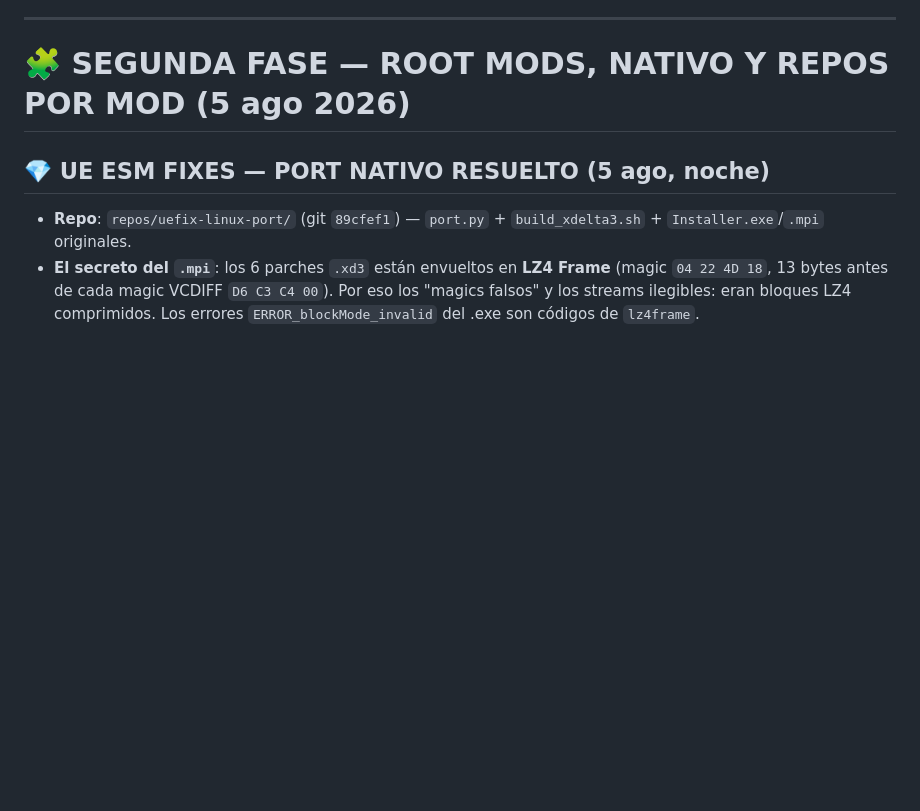
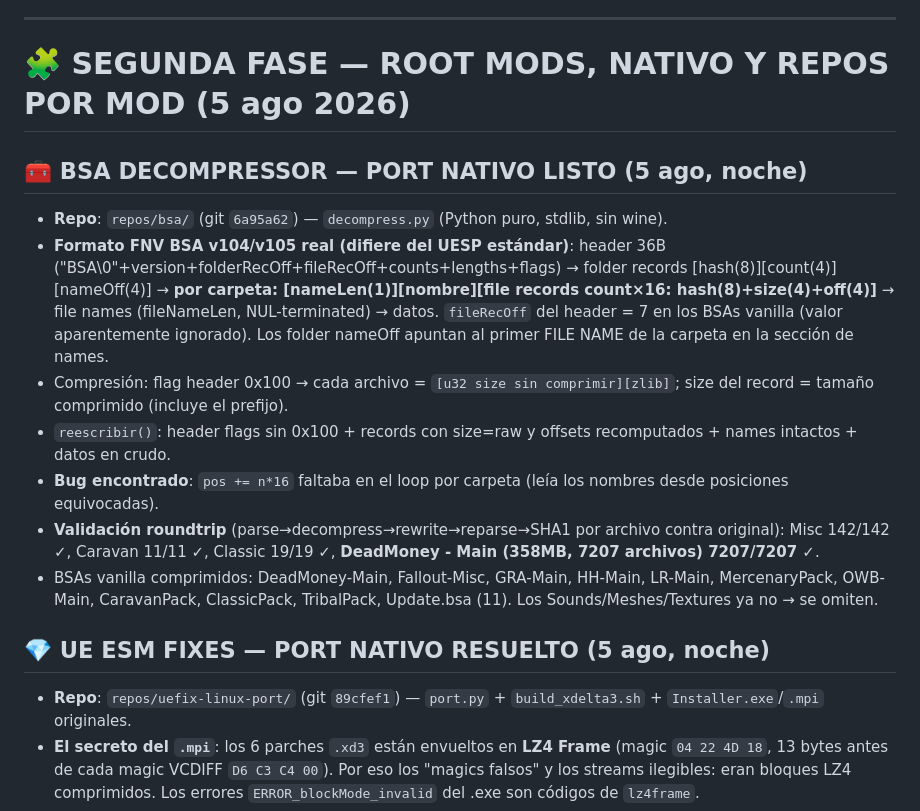
Before and after one commit to jhoniwana/vnv-linux, a Markdown page: BRAIN.md, the part around the change. Drawn GitHub-style; blank space fills up the shorter version.

Commit message:
memoria: BSA Decompressor port nativo (roundtrip 7207/7207)

```diff
--- a/BRAIN.md
+++ b/BRAIN.md
@@ -204,6 +204,15 @@ El usuario insistió: "al estar en la página del mod tienes que darle a files y
 
 # 🧩 SEGUNDA FASE — ROOT MODS, NATIVO Y REPOS POR MOD (5 ago 2026)
 
+## 🧰 BSA DECOMPRESSOR — PORT NATIVO LISTO (5 ago, noche)
+- **Repo**: `repos/bsa/` (git `6a95a62`) — `decompress.py` (Python puro, stdlib, sin wine).
+- **Formato FNV BSA v104/v105 real (difiere del UESP estándar)**: header 36B ("BSA\0"+version+folderRecOff+fileRecOff+counts+lengths+flags) → folder records [hash(8)][count(4)][nameOff(4)] → **por carpeta: [nameLen(1)][nombre][file records count×16: hash(8)+size(4)+off(4)]** → file names (fileNameLen, NUL-terminated) → datos. `fileRecOff` del header = 7 en los BSAs vanilla (valor aparentemente ignorado). Los folder nameOff apuntan al primer FILE NAME de la carpeta en la sección de names.
+- Compresión: flag header 0x100 → cada archivo = `[u32 size sin comprimir][zlib]`; size del record = tamaño comprimido (incluye el prefijo).
+- `reescribir()`: header flags sin 0x100 + records con size=raw y offsets recomputados + names intactos + datos en crudo.
+- **Bug encontrado**: `pos += n*16` faltaba en el loop por carpeta (leía los nombres desde posiciones equivocadas).
+- **Validación roundtrip** (parse→decompress→rewrite→reparse→SHA1 por archivo contra original): Misc 142/142 ✓, Caravan 11/11 ✓, Classic 19/19 ✓, **DeadMoney - Main (358MB, 7207 archivos) 7207/7207 ✓**.
+- BSAs vanilla comprimidos: DeadMoney-Main, Fallout-Misc, GRA-Main, HH-Main, LR-Main, MercenaryPack, OWB-Main, CaravanPack, ClassicPack, TribalPack, Update.bsa (11). Los Sounds/Meshes/Textures ya no → se omiten.
+
 ## 💎 UE ESM FIXES — PORT NATIVO RESUELTO (5 ago, noche)
 - **Repo**: `repos/uefix-linux-port/` (git `89cfef1`) — `port.py` + `build_xdelta3.sh` + `Installer.exe`/`.mpi` originales.
 - **El secreto del `.mpi`**: los 6 parches `.xd3` están envueltos en **LZ4 Frame** (magic `04 22 4D 18`, 13 bytes antes de cada magic VCDIFF `D6 C3 C4 00`). Por eso los "magics falsos" y los streams ilegibles: eran bloques LZ4 comprimidos. Los errores `ERROR_blockMode_invalid` del .exe son códigos de `lz4frame`.
```
